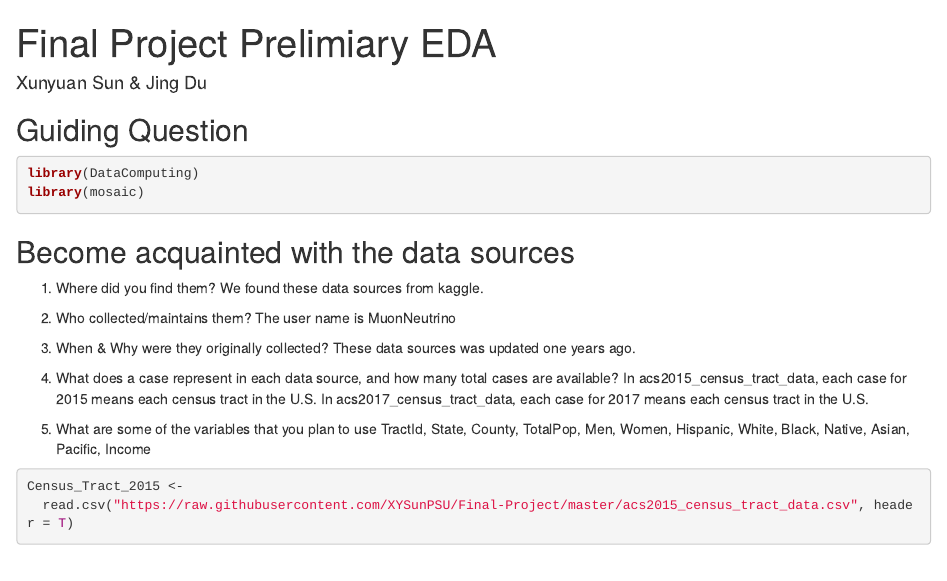
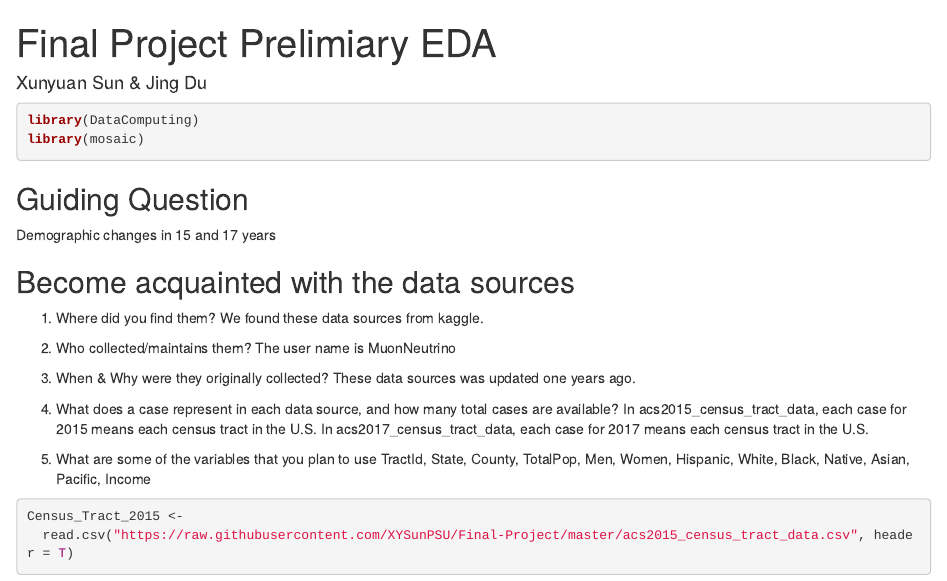
Before and after one commit to XYSunPSU/Final-Project, an R Markdown document (Final Project Prelimiary EDA.Rmd): the page in a window 1100 px wide, from its top. Rendered offline with R 4.5, knitr and Pandoc, with nearby package versions; some code elsewhere in the file could not run offline; common packages that the code uses without loading them are loaded.

Commit message:
finish question 1

````diff
--- a/Final Project Prelimiary EDA.Rmd
+++ b/Final Project Prelimiary EDA.Rmd
@@ -4,12 +4,15 @@ author: "Xunyuan Sun & Jing Du"
 output: html_notebook
 ---
 
-## Guiding Question
+
 ```{r}
 library(DataComputing)
 library(mosaic)
 ```
 
+## Guiding Question
+
+Demographic changes in 15 and 17 years
 
 ## Become acquainted with the data sources
 
````
Also changed, not shown: Final Project Prelimiary EDA.nb.html, Final Project Prelimiary EDA.Rmd (3 more changed lines).
